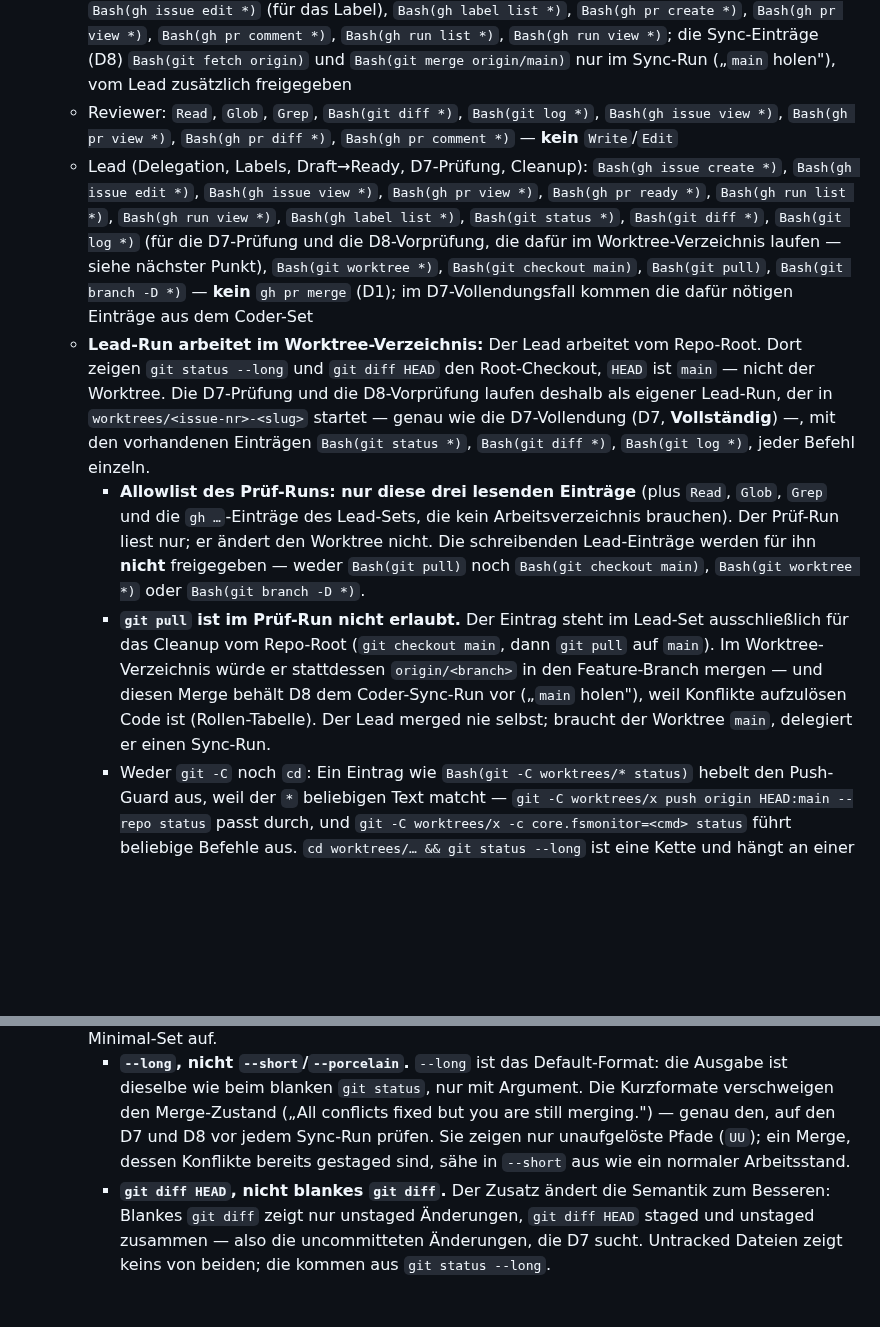
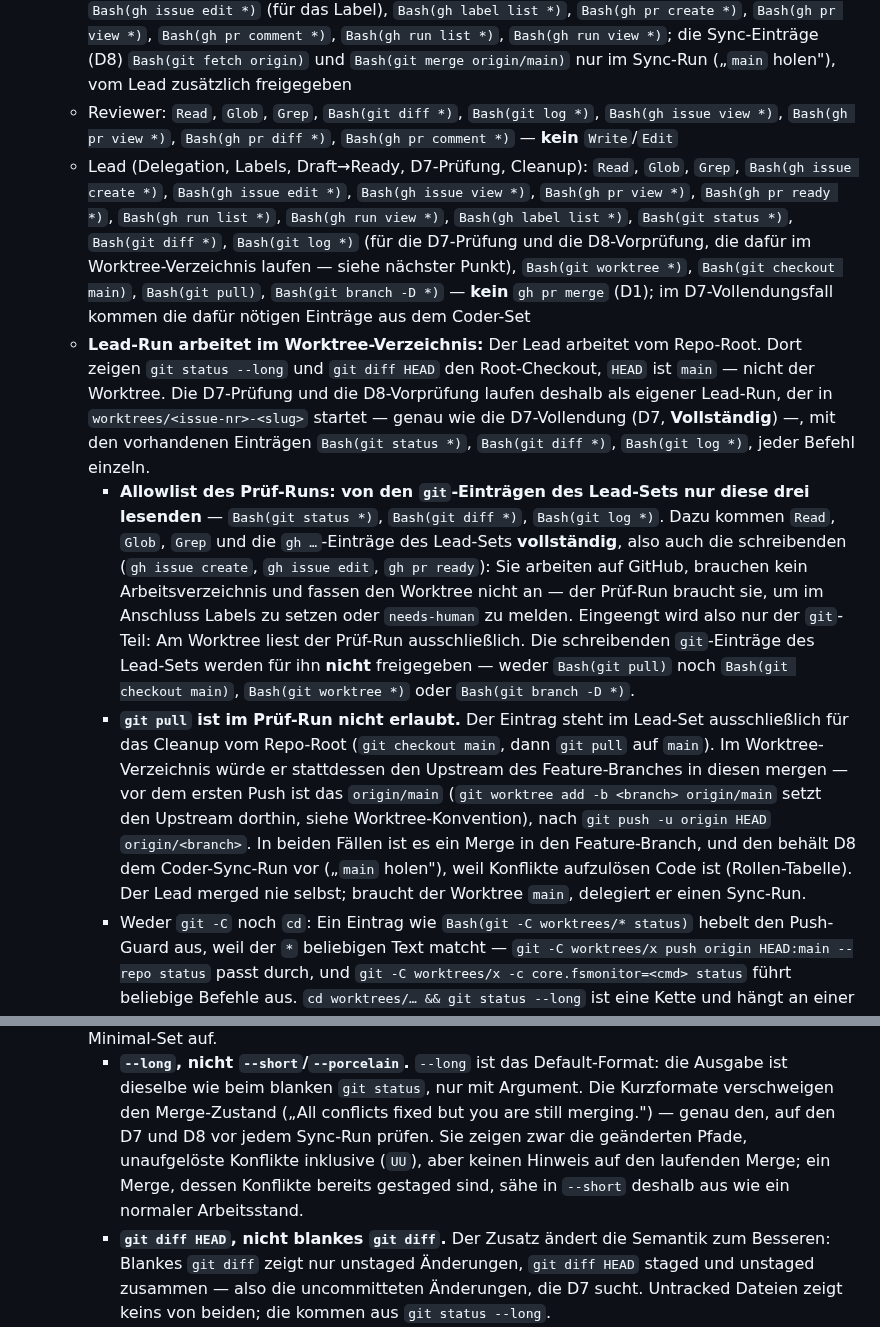
Before and after one commit to martinvidec/oa-sandbox-agents, a Markdown page: AGENTS.md, 2 parts joined by grey strips. GitHub-like rendering; blank space fills up the shorter version.

Commit message:
docs: Review-Befunde PR #32 — Lead-Set um Read/Glob/Grep, Pruef-Run-Allowlist praezisiert (#28)
- MAJOR: Read, Glob, Grep im Lead-Set ergaenzt; der Pruef-Run-Unterpunkt
  nannte sie bereits als Teil seiner Allowlist.
- MINOR: Pruef-Run-Allowlist eindeutig formuliert — eingeengt wird nur der
  git-Teil (drei lesende Eintraege), die gh-Eintraege kommen vollstaendig
  mit, auch die schreibenden (gh issue create/edit, gh pr ready).
- MINOR: git pull im Worktree merged den Upstream des Feature-Branches —
  vor dem ersten Push origin/main, danach origin/<branch>. Verbot bleibt.
- NIT: Kurzformate von git status zeigen die Pfade sehr wohl; es fehlt
  nur der Hinweis auf den laufenden Merge.

Co-Authored-By: Claude Opus 5 (1M context) <noreply@anthropic.com>

```diff
--- a/AGENTS.md
+++ b/AGENTS.md
@@ -83,10 +83,10 @@ git branch -D feat/<issue-nr>-<slug>
 - **D2 — Budget-Guards:** Delegationen immer mit `--max-turns`; kein `--dangerously-skip-permissions` ohne enge `--allowedTools`. Minimal-Set, damit ein headless-Run nicht mitten in der Aufgabe an einer Freigabe hängen bleibt:
   - Coder: `Read`, `Write`, `Edit`, `Glob`, `Grep`, `Bash(git status *)`, `Bash(git diff *)`, `Bash(git log *)`, `Bash(git add *)`, `Bash(git commit *)`, `Bash(git push -u origin HEAD)`, `Bash(gh issue view *)`, `Bash(gh issue edit *)` (für das Label), `Bash(gh label list *)`, `Bash(gh pr create *)`, `Bash(gh pr view *)`, `Bash(gh pr comment *)`, `Bash(gh run list *)`, `Bash(gh run view *)`; die Sync-Einträge (D8) `Bash(git fetch origin)` und `Bash(git merge origin/main)` nur im Sync-Run („`main` holen"), vom Lead zusätzlich freigegeben
   - Reviewer: `Read`, `Glob`, `Grep`, `Bash(git diff *)`, `Bash(git log *)`, `Bash(gh issue view *)`, `Bash(gh pr view *)`, `Bash(gh pr diff *)`, `Bash(gh pr comment *)` — **kein** `Write`/`Edit`
-  - Lead (Delegation, Labels, Draft→Ready, D7-Prüfung, Cleanup): `Bash(gh issue create *)`, `Bash(gh issue edit *)`, `Bash(gh issue view *)`, `Bash(gh pr view *)`, `Bash(gh pr ready *)`, `Bash(gh run list *)`, `Bash(gh run view *)`, `Bash(gh label list *)`, `Bash(git status *)`, `Bash(git diff *)`, `Bash(git log *)` (für die D7-Prüfung und die D8-Vorprüfung, die dafür im Worktree-Verzeichnis laufen — siehe nächster Punkt), `Bash(git worktree *)`, `Bash(git checkout main)`, `Bash(git pull)`, `Bash(git branch -D *)` — **kein** `gh pr merge` (D1); im D7-Vollendungsfall kommen die dafür nötigen Einträge aus dem Coder-Set
+  - Lead (Delegation, Labels, Draft→Ready, D7-Prüfung, Cleanup): `Read`, `Glob`, `Grep`, `Bash(gh issue create *)`, `Bash(gh issue edit *)`, `Bash(gh issue view *)`, `Bash(gh pr view *)`, `Bash(gh pr ready *)`, `Bash(gh run list *)`, `Bash(gh run view *)`, `Bash(gh label list *)`, `Bash(git status *)`, `Bash(git diff *)`, `Bash(git log *)` (für die D7-Prüfung und die D8-Vorprüfung, die dafür im Worktree-Verzeichnis laufen — siehe nächster Punkt), `Bash(git worktree *)`, `Bash(git checkout main)`, `Bash(git pull)`, `Bash(git branch -D *)` — **kein** `gh pr merge` (D1); im D7-Vollendungsfall kommen die dafür nötigen Einträge aus dem Coder-Set
   - **Lead-Run arbeitet im Worktree-Verzeichnis:** Der Lead arbeitet vom Repo-Root. Dort zeigen `git status --long` und `git diff HEAD` den Root-Checkout, `HEAD` ist `main` — nicht der Worktree. Die D7-Prüfung und die D8-Vorprüfung laufen deshalb als eigener Lead-Run, der in `worktrees/<issue-nr>-<slug>` startet — genau wie die D7-Vollendung (D7, **Vollständig**) —, mit den vorhandenen Einträgen `Bash(git status *)`, `Bash(git diff *)`, `Bash(git log *)`, jeder Befehl einzeln.
-    - **Allowlist des Prüf-Runs: nur diese drei lesenden Einträge** (plus `Read`, `Glob`, `Grep` und die `gh …`-Einträge des Lead-Sets, die kein Arbeitsverzeichnis brauchen). Der Prüf-Run liest nur; er ändert den Worktree nicht. Die schreibenden Lead-Einträge werden für ihn **nicht** freigegeben — weder `Bash(git pull)` noch `Bash(git checkout main)`, `Bash(git worktree *)` oder `Bash(git branch -D *)`.
-    - **`git pull` ist im Prüf-Run nicht erlaubt.** Der Eintrag steht im Lead-Set ausschließlich für das Cleanup vom Repo-Root (`git checkout main`, dann `git pull` auf `main`). Im Worktree-Verzeichnis würde er stattdessen `origin/<branch>` in den Feature-Branch mergen — und diesen Merge behält D8 dem Coder-Sync-Run vor („`main` holen"), weil Konflikte aufzulösen Code ist (Rollen-Tabelle). Der Lead merged nie selbst; braucht der Worktree `main`, delegiert er einen Sync-Run.
+    - **Allowlist des Prüf-Runs: von den `git`-Einträgen des Lead-Sets nur diese drei lesenden** — `Bash(git status *)`, `Bash(git diff *)`, `Bash(git log *)`. Dazu kommen `Read`, `Glob`, `Grep` und die `gh …`-Einträge des Lead-Sets **vollständig**, also auch die schreibenden (`gh issue create`, `gh issue edit`, `gh pr ready`): Sie arbeiten auf GitHub, brauchen kein Arbeitsverzeichnis und fassen den Worktree nicht an — der Prüf-Run braucht sie, um im Anschluss Labels zu setzen oder `needs-human` zu melden. Eingeengt wird also nur der `git`-Teil: Am Worktree liest der Prüf-Run ausschließlich. Die schreibenden `git`-Einträge des Lead-Sets werden für ihn **nicht** freigegeben — weder `Bash(git pull)` noch `Bash(git checkout main)`, `Bash(git worktree *)` oder `Bash(git branch -D *)`.
+    - **`git pull` ist im Prüf-Run nicht erlaubt.** Der Eintrag steht im Lead-Set ausschließlich für das Cleanup vom Repo-Root (`git checkout main`, dann `git pull` auf `main`). Im Worktree-Verzeichnis würde er stattdessen den Upstream des Feature-Branches in diesen mergen — vor dem ersten Push ist das `origin/main` (`git worktree add -b <branch> origin/main` setzt den Upstream dorthin, siehe Worktree-Konvention), nach `git push -u origin HEAD` `origin/<branch>`. In beiden Fällen ist es ein Merge in den Feature-Branch, und den behält D8 dem Coder-Sync-Run vor („`main` holen"), weil Konflikte aufzulösen Code ist (Rollen-Tabelle). Der Lead merged nie selbst; braucht der Worktree `main`, delegiert er einen Sync-Run.
     - Weder `git -C` noch `cd`: Ein Eintrag wie `Bash(git -C worktrees/* status)` hebelt den Push-Guard aus, weil der `*` beliebigen Text matcht — `git -C worktrees/x push origin HEAD:main --repo status` passt durch, und `git -C worktrees/x -c core.fsmonitor=<cmd> status` führt beliebige Befehle aus. `cd worktrees/… && git status --long` ist eine Kette und hängt an einer eigenen Freigabe (letzter Punkt von D2).
     - Delegation, Labels, Cleanup und `git worktree list` laufen weiter vom Repo-Root — mit dem vollen Lead-Set, `git pull` inklusive.
   - **Kein blankes `Bash(git *)`.** Das erlaubt exakt das `git push origin HEAD:main`, vor dem
@@ -103,8 +103,9 @@ git branch -D feat/<issue-nr>-<slug>
     - **`--long`, nicht `--short`/`--porcelain`.** `--long` ist das Default-Format: die Ausgabe ist
       dieselbe wie beim blanken `git status`, nur mit Argument. Die Kurzformate verschweigen den
       Merge-Zustand („All conflicts fixed but you are still merging.") — genau den, auf den D7 und
-      D8 vor jedem Sync-Run prüfen. Sie zeigen nur unaufgelöste Pfade (`UU`); ein Merge, dessen
-      Konflikte bereits gestaged sind, sähe in `--short` aus wie ein normaler Arbeitsstand.
+      D8 vor jedem Sync-Run prüfen. Sie zeigen zwar die geänderten Pfade, unaufgelöste Konflikte
+      inklusive (`UU`), aber keinen Hinweis auf den laufenden Merge; ein Merge, dessen Konflikte
+      bereits gestaged sind, sähe in `--short` deshalb aus wie ein normaler Arbeitsstand.
     - **`git diff HEAD`, nicht blankes `git diff`.** Der Zusatz ändert die Semantik zum Besseren:
       Blankes `git diff` zeigt nur unstaged Änderungen, `git diff HEAD` staged und unstaged
       zusammen — also die uncommitteten Änderungen, die D7 sucht. Untracked Dateien zeigt keins
```
